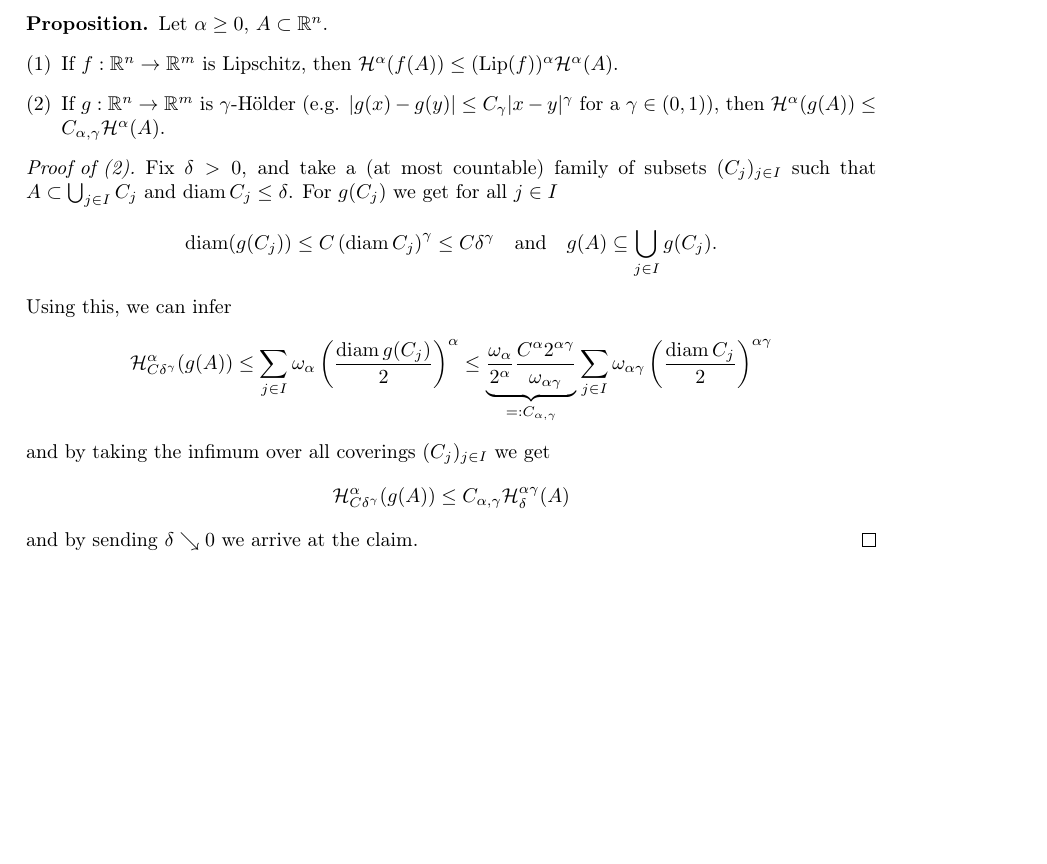
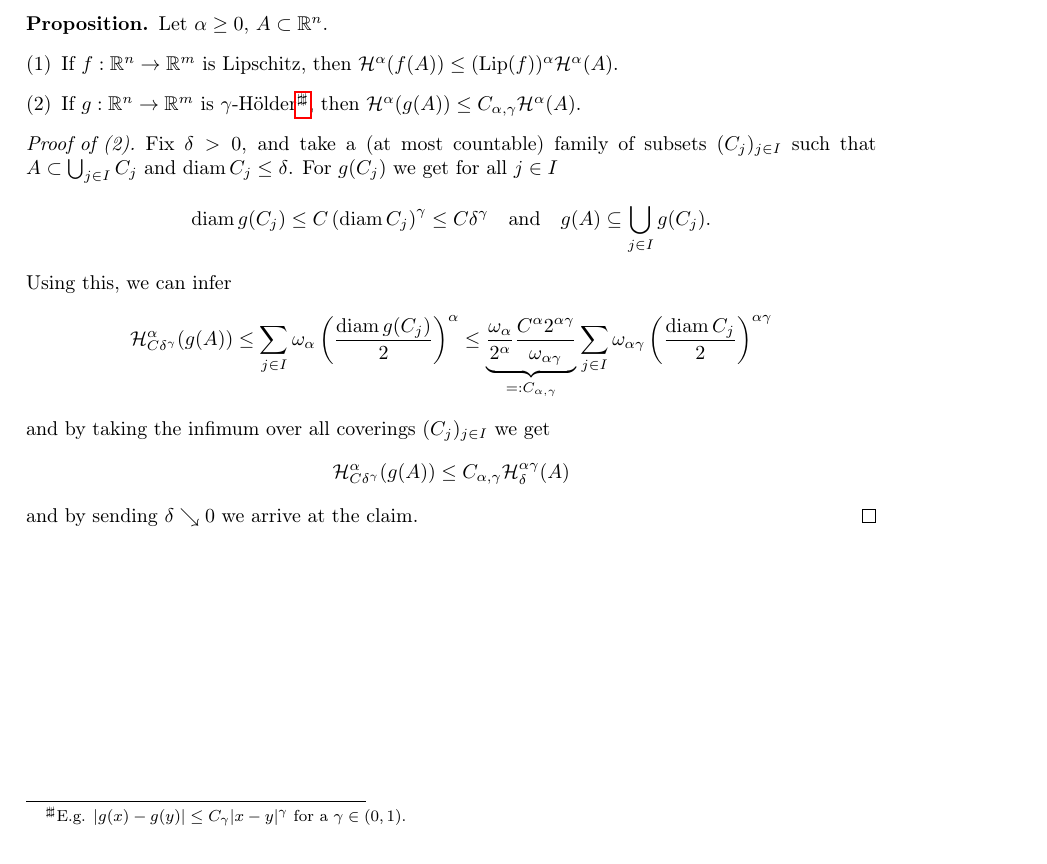
Before and after one commit to hal4stvf/BV-Functions, a LaTeX document (BV_functions.tex, which reads ch1.tex, math_style.sty): part of page 7 of 7, cut so that both start at the same text. Compiled offline with pdfLaTeX.

Commit message:
Small change in the last proposition.

```diff
--- a/ch1.tex
+++ b/ch1.tex
@@ -391,18 +391,19 @@ Let $\alpha \geq 0$, $A \subset \R^n$.
 \begin{enumerate}[(1)]
 \item If $f : \R^n \to \R^m$ is Lipschitz, then $\mathcal{H}^\alpha(f(A)) \leq
 (\Lip(f))^\alpha \mathcal{H}^\alpha(A)$.
-\item If $g : \R^n \to \R^m$ is $\gamma$-Hölder (e.g. $|g(x) - g(y)| \leq
-C_\gamma |x-y|^\gamma$ for a $\gamma \in (0,1)$), then $\mathcal{H}^\alpha(g(A)) \leq
+\item If $g : \R^n \to \R^m$ is $\gamma$-Hölder\footnote{E.g. $|g(x) - g(y)| \leq
+C_\gamma |x-y|^\gamma$ for a $\gamma \in (0,1)$.}, then $\mathcal{H}^\alpha(g(A)) \leq
 C_{\alpha,\gamma} \mathcal{H}^\alpha(A)$.
 \end{enumerate}
 \end{proposition}
+
 \begin{proof}[Proof of (2)]
 Fix $\delta > 0$, and take a (at most countable) family of subsets $(C_j)_{j\in I}$
 such that $ A \subset \bigcup_{j\in I} C_j$ and $\diam C_j \leq \delta$.
 For $g(C_j)$ we get for all $j\in I$
 \[
 \begin{aligned}
-\diam(g(C_j)) \leq C \left(\diam C_j\right)^\gamma \leq C \delta^\gamma
+\diam g(C_j)\leq C \left(\diam C_j\right)^\gamma \leq C \delta^\gamma
 \quad \text{and} \quad
 g(A) \subseteq \bigcup_{j\in I} g(C_j).
 \end{aligned}
--- a/math_style.sty
+++ b/math_style.sty
@@ -106,7 +106,7 @@ if!}}}
 \makeatletter
 \def\@fnsymbol#1{\ensuremath{\ifcase#1\or
 \sharp\or
-{\sharp\kern-0.5pt\sharp}\or
+{\sharp\kern-1.0pt\sharp}\or
 \flat\or {\flat\kern-1.4pt\flat}\or
 \natural\or
 \natural\natural\or
```
Also changed, not shown: BV_functions.pdf.
